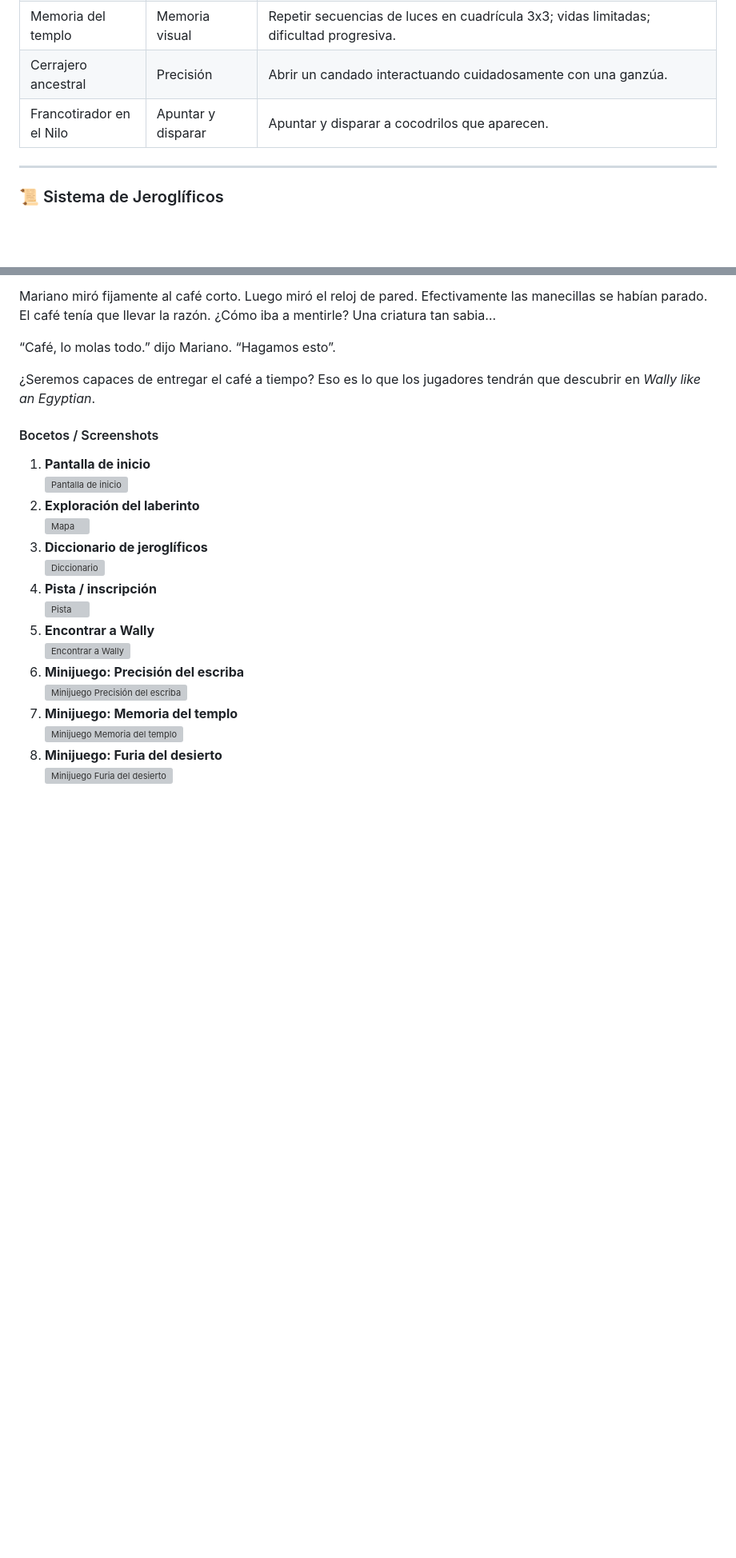
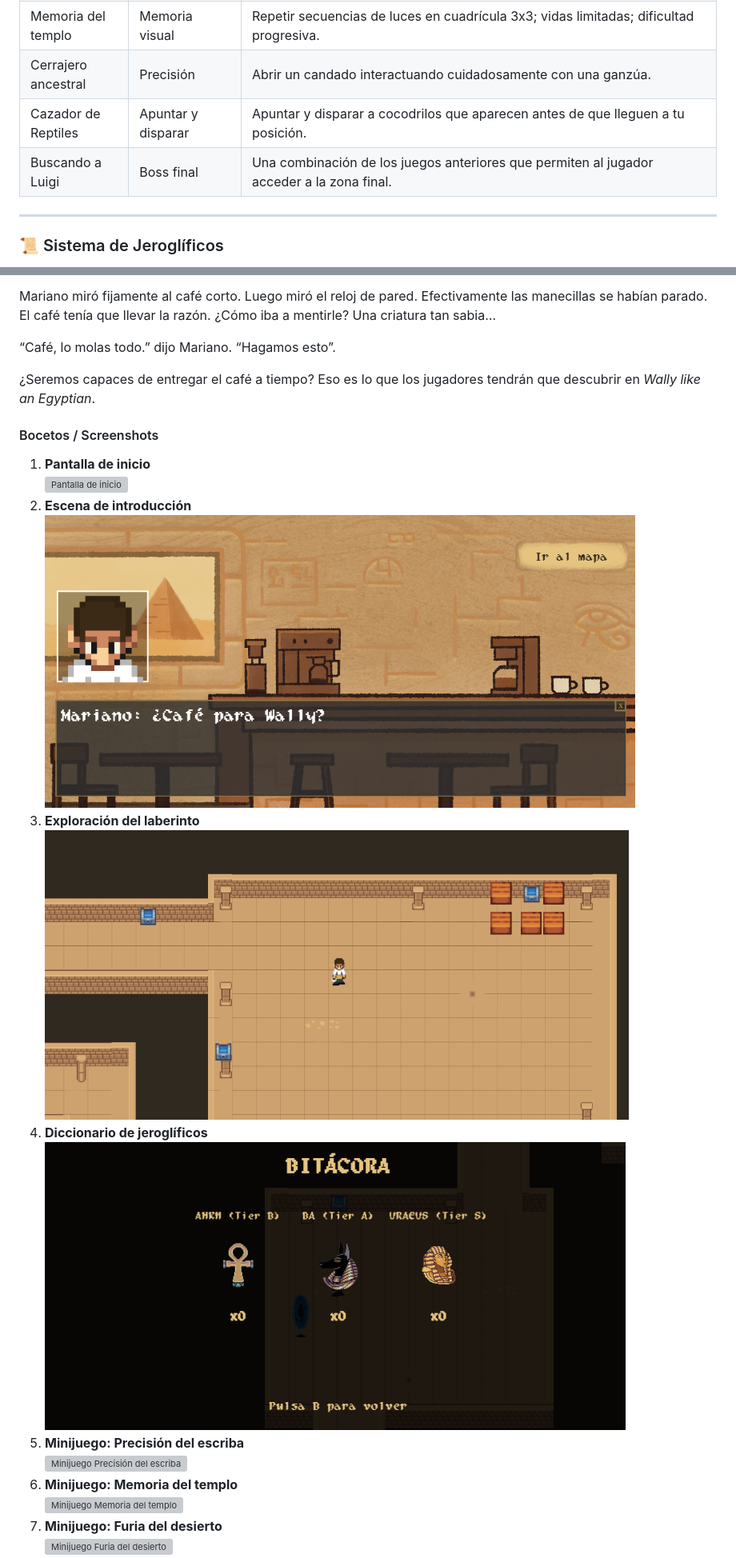
Before and after one commit to ariadnarc/PVLI_G13, a Markdown page: README.md, 2 parts joined by grey strips. Shown: that part at 80% size. GitHub-like rendering; pictures changed too: wallyLikeAnEgyptian/assets/screenshots/IntroScene.png (added), wallyLikeAnEgyptian/assets/screenshots/bitacora.png (added), wallyLikeAnEgyptian/assets/screenshots/map.png (added); blank space fills up the shorter version; grey boxes are pictures that could not be loaded.

Commit message:
organizacion del repo y entrega del hito

```diff
--- a/README.md
+++ b/README.md
@@ -90,7 +92,8 @@ Para lograrlo, debe **descifrar jeroglíficos** y desbloquear pistas hasta encon
 | Furia del desierto | Evitar proyectiles | Control con flechas; 3 vidas; sobrevivir un tiempo determinado mientras proyectiles se dirigen hacia ti, cada vez más rápido y con comportamientos aleatorios. |
 | Memoria del templo | Memoria visual | Repetir secuencias de luces en cuadrícula 3x3; vidas limitadas; dificultad progresiva. |
 | Cerrajero ancestral | Precisión | Abrir un candado interactuando cuidadosamente con una ganzúa. |
-| Francotirador en el Nilo | Apuntar y disparar | Apuntar y disparar a cocodrilos que aparecen. |
+| Cazador de Reptiles | Apuntar y disparar | Apuntar y disparar a cocodrilos que aparecen antes de que lleguen a tu posición. |
+| Buscando a Luigi | Boss final | Una combinación de los juegos anteriores que permiten al jugador acceder a la zona final. |
 
 ---
 
@@ -141,17 +144,15 @@ Mariano miró fijamente al café corto. Luego miró el reloj de pared. Efectivam
 
 1. **Pantalla de inicio**
    ![Pantalla de inicio](wallyLikeAnEgyptian/assets/screenshots/menuDeInicio.png)
-2. **Exploración del laberinto**
-   ![Mapa](wallyLikeAnEgyptian/assets/screenshots/)
-3. **Diccionario de jeroglíficos**
-   ![Diccionario](wallyLikeAnEgyptian/assets/screenshots/)
-4. **Pista / inscripción**
-   ![Pista](wallyLikeAnEgyptian/assets/screenshots/)
-5. **Encontrar a Wally**
-   ![Encontrar a Wally](wallyLikeAnEgyptian/assets/screenshots/)
-6. **Minijuego: Precisión del escriba**
+2. **Escena de introducción**
+   ![Intro](wallyLikeAnEgyptian/assets/screenshots/IntroScene.png)
+3. **Exploración del laberinto**
+   ![Mapa](wallyLikeAnEgyptian/assets/screenshots/map.png)
+4. **Diccionario de jeroglíficos**
+   ![Bitácora](wallyLikeAnEgyptian/assets/screenshots/bitacora.png)
+5. **Minijuego: Precisión del escriba**
    ![Minijuego Precisión del escriba](wallyLikeAnEgyptian/assets/screenshots/PrecisionDelEscriba.png)
-7. **Minijuego: Memoria del templo**
+6. **Minijuego: Memoria del templo**
    ![Minijuego Memoria del templo](wallyLikeAnEgyptian/assets/screenshots/MemoriaDelTemplo.png)
-8. **Minijuego: Furia del desierto**
+7. **Minijuego: Furia del desierto**
    ![Minijuego Furia del desierto](wallyLikeAnEgyptian/assets/screenshots/FuriaDelDesierto.png)
```
Also changed, not shown: other parts of README.md (+9 -5 lines), architecture.md (added), wallyLikeAnEgyptian/assets/screenshots/cazadorDeReptiles.png (added), wallyLikeAnEgyptian/assets/screenshots/cerrajeroAncestral.png (added), 1 other file.
